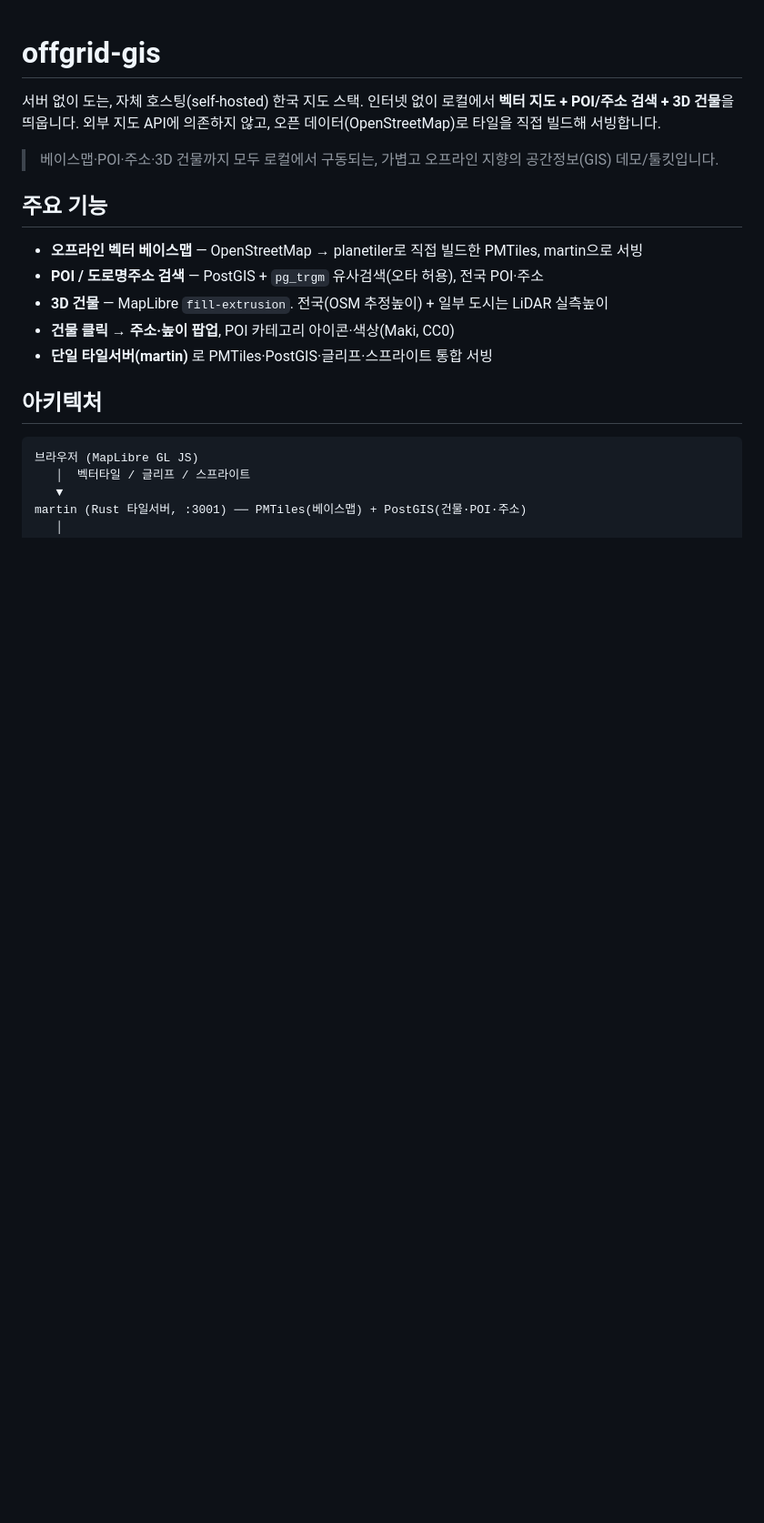
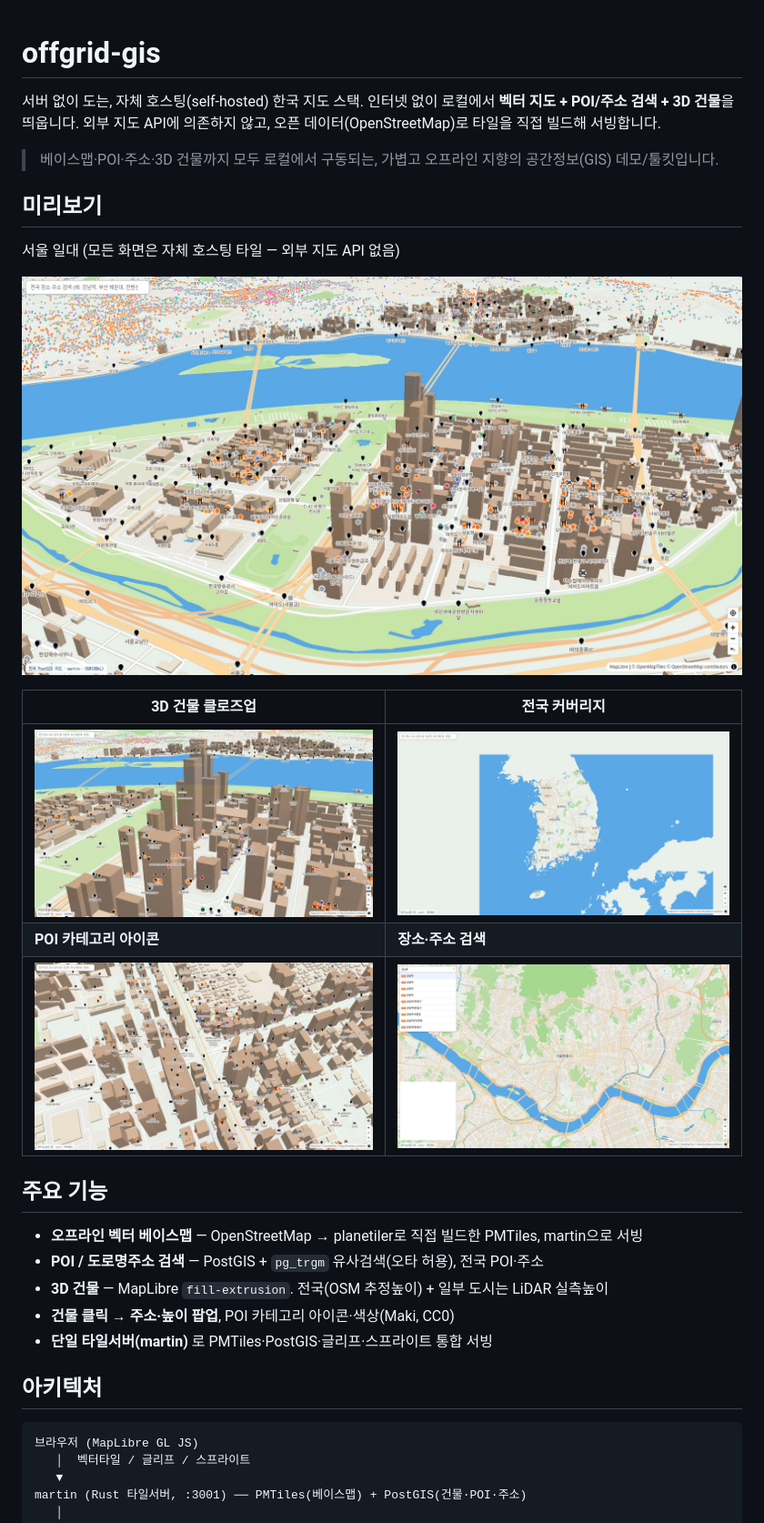
Before and after one commit to DeepMav/offgrid-gis, a Markdown page: README.md, the part around the change. Shown: that part at 91% size. Drawn GitHub-style; pictures changed too: docs/screenshots/closeup3d.jpg (added), docs/screenshots/hero.jpg (added), docs/screenshots/nationwide.jpg (added); blank space fills up the shorter version.

Commit message:
docs: 서울 스크린샷 갤러리 추가 + 딥링크 URL 파라미터
README에 미리보기(여의도 3D/클로즈업/전국/POI/검색) 추가.
address_demo.html: ?lon=&lat=&z=&p=&b=&q= 로 카메라/검색 제어(딥링크·스크린샷용),
window.map 전역 노출.

```diff
--- a/README.md
+++ b/README.md
@@ -6,6 +6,18 @@
 
 > 베이스맵·POI·주소·3D 건물까지 모두 로컬에서 구동되는, 가볍고 오프라인 지향의
 > 공간정보(GIS) 데모/툴킷입니다.
+
+## 미리보기
+
+서울 일대 (모든 화면은 자체 호스팅 타일 — 외부 지도 API 없음)
+
+![여의도 3D 스카이라인 + 한강 + POI](docs/screenshots/hero.jpg)
+
+| 3D 건물 클로즈업 | 전국 커버리지 |
+|---|---|
+| ![3D 건물](docs/screenshots/closeup3d.jpg) | ![전국](docs/screenshots/nationwide.jpg) |
+| **POI 카테고리 아이콘** | **장소·주소 검색** |
+| ![POI](docs/screenshots/poi.jpg) | ![검색](docs/screenshots/search.jpg) |
 
 ## 주요 기능
 
```
Also changed, not shown: 1 other file.
